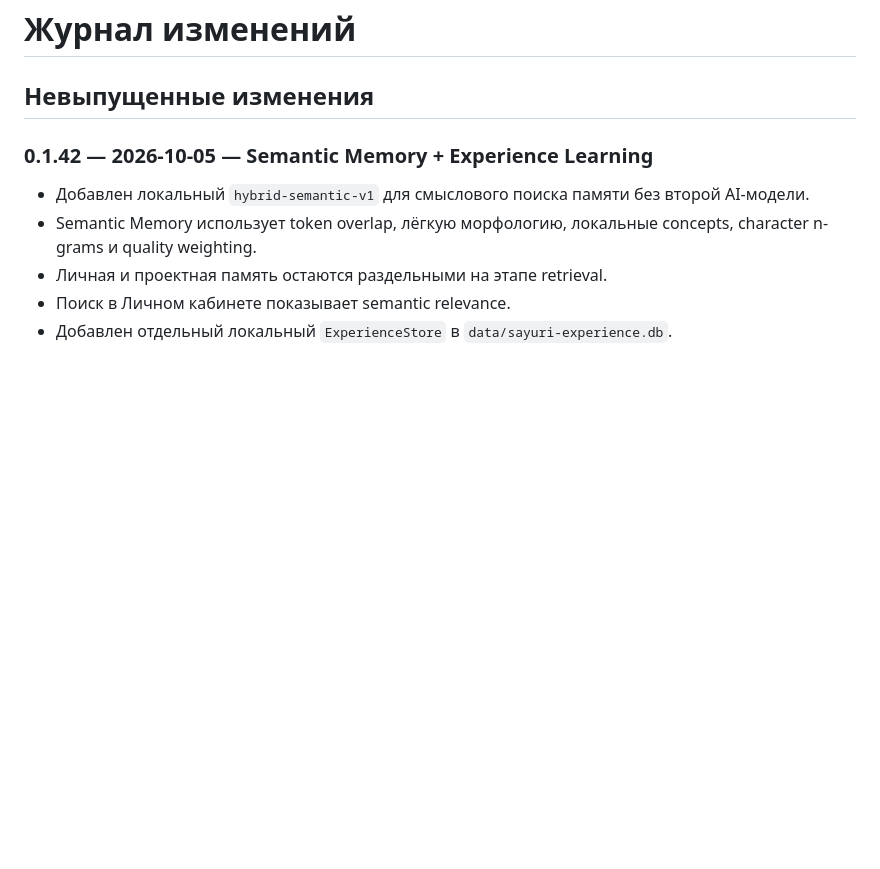
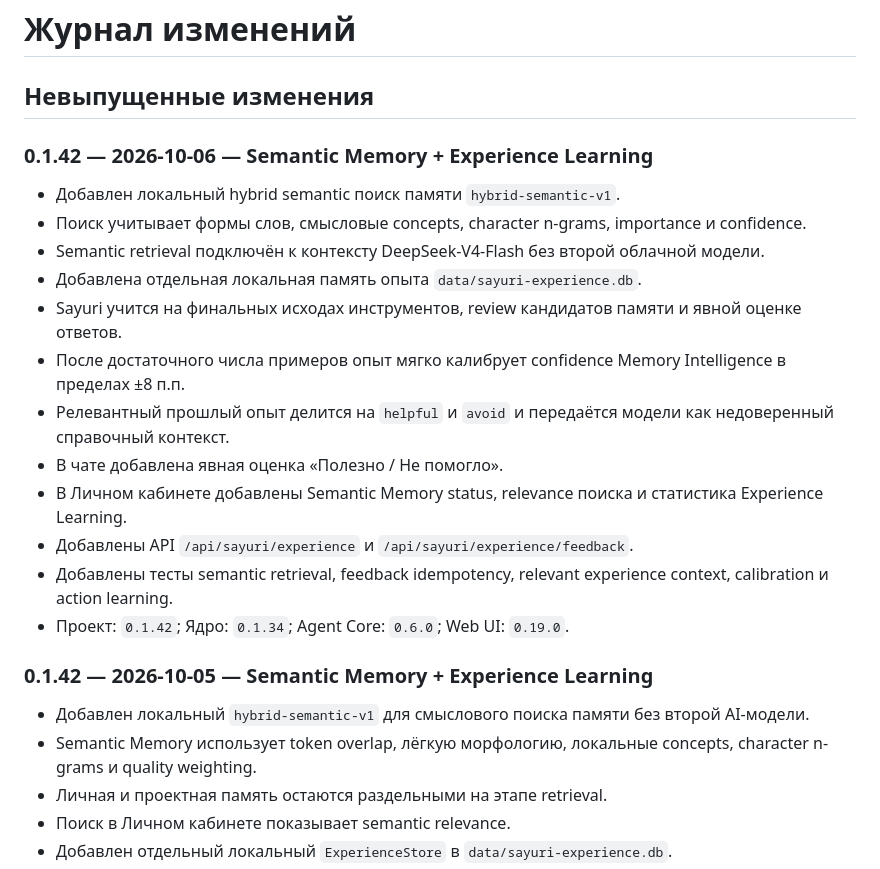
Before and after one commit to Aspksa/Sayuri-Tsukishiro, a Markdown page: CHANGELOG.md, the part around the change. Rendered like a GitHub page; blank space fills up the shorter version.

Commit message:
docs: add v0.1.42 semantic memory changelog

```diff
--- a/CHANGELOG.md
+++ b/CHANGELOG.md
@@ -1,6 +1,22 @@
 # Журнал изменений
 
 ## Невыпущенные изменения
+
+### 0.1.42 — 2026-10-06 — Semantic Memory + Experience Learning
+
+- Добавлен локальный hybrid semantic поиск памяти `hybrid-semantic-v1`.
+- Поиск учитывает формы слов, смысловые concepts, character n-grams, importance и confidence.
+- Semantic retrieval подключён к контексту DeepSeek-V4-Flash без второй облачной модели.
+- Добавлена отдельная локальная память опыта `data/sayuri-experience.db`.
+- Sayuri учится на финальных исходах инструментов, review кандидатов памяти и явной оценке ответов.
+- После достаточного числа примеров опыт мягко калибрует confidence Memory Intelligence в пределах ±8 п.п.
+- Релевантный прошлый опыт делится на `helpful` и `avoid` и передаётся модели как недоверенный справочный контекст.
+- В чате добавлена явная оценка «Полезно / Не помогло».
+- В Личном кабинете добавлены Semantic Memory status, relevance поиска и статистика Experience Learning.
+- Добавлены API `/api/sayuri/experience` и `/api/sayuri/experience/feedback`.
+- Добавлены тесты semantic retrieval, feedback idempotency, relevant experience context, calibration и action learning.
+- Проект: `0.1.42`; Ядро: `0.1.34`; Agent Core: `0.6.0`; Web UI: `0.19.0`.
+
 
 ### 0.1.42 — 2026-10-05 — Semantic Memory + Experience Learning
 
```
